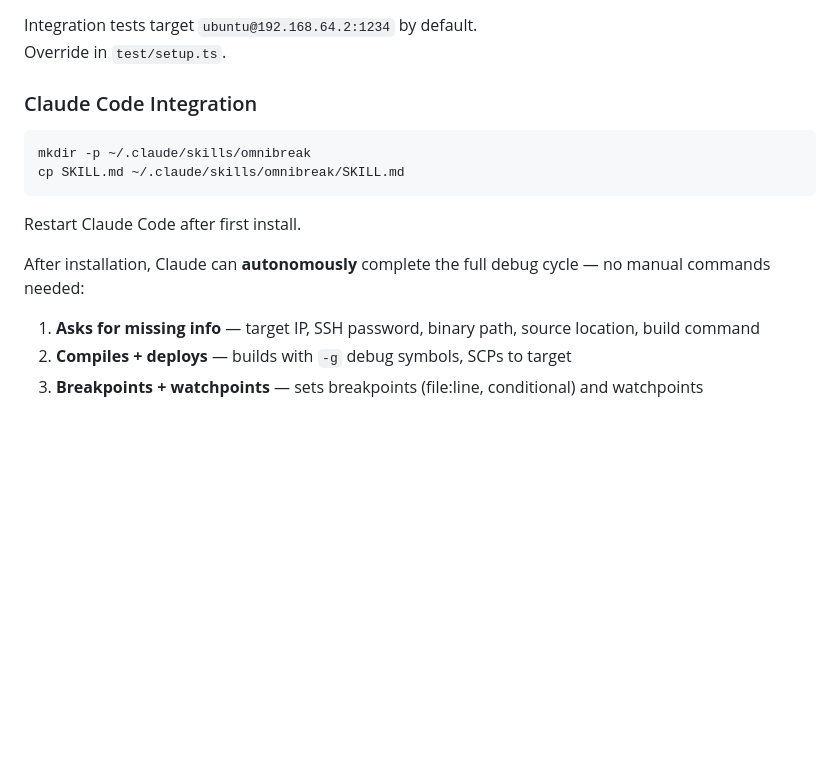
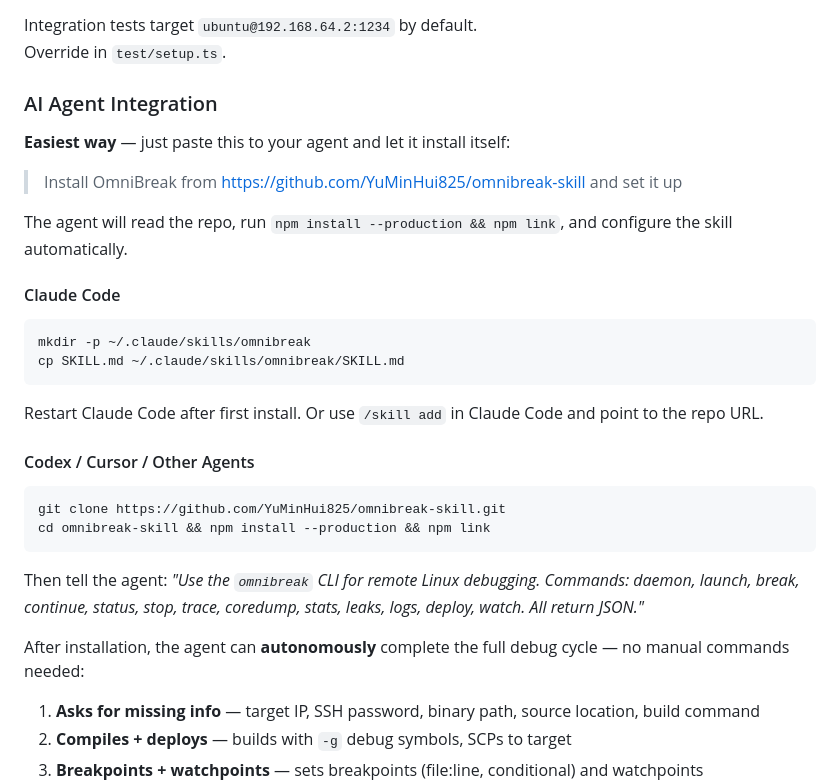
Before and after one commit to YuMinHui825/omnibreak-skill, a Markdown page: README.md, the part around the change. GitHub-like rendering; blank space fills up the shorter version.

````diff
--- a/README.md
+++ b/README.md
@@ -69,16 +69,33 @@ npm test
 Integration tests target `ubuntu@192.168.64.2:1234` by default.
 Override in `test/setup.ts`.
 
-### Claude Code Integration
+### AI Agent Integration
+
+**Easiest way** — just paste this to your agent and let it install itself:
+
+> Install OmniBreak from https://github.com/YuMinHui825/omnibreak-skill and set it up
+
+The agent will read the repo, run `npm install --production && npm link`, and configure the skill automatically.
+
+#### Claude Code
 
 ```bash
 mkdir -p ~/.claude/skills/omnibreak
 cp SKILL.md ~/.claude/skills/omnibreak/SKILL.md
 ```
 
-Restart Claude Code after first install.
+Restart Claude Code after first install. Or use `/skill add` in Claude Code and point to the repo URL.
 
-After installation, Claude can **autonomously** complete the full debug cycle — no manual commands needed:
+#### Codex / Cursor / Other Agents
+
+```bash
+git clone https://github.com/YuMinHui825/omnibreak-skill.git
+cd omnibreak-skill && npm install --production && npm link
+```
+
+Then tell the agent: *"Use the `omnibreak` CLI for remote Linux debugging. Commands: daemon, launch, break, continue, status, stop, trace, coredump, stats, leaks, logs, deploy, watch. All return JSON."*
+
+After installation, the agent can **autonomously** complete the full debug cycle — no manual commands needed:
 
 1. **Asks for missing info** — target IP, SSH password, binary path, source location, build command
 2. **Compiles + deploys** — builds with `-g` debug symbols, SCPs to target
````
Also changed, not shown: README_CN.md (+20 -3 lines).
